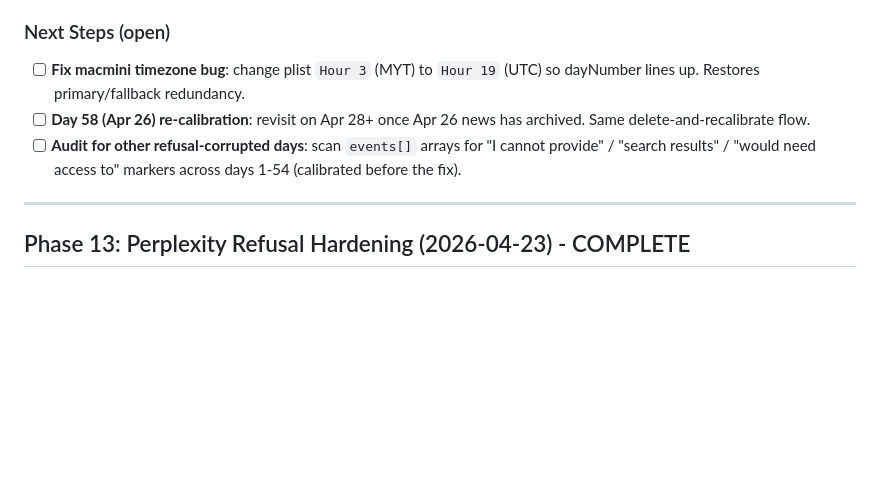
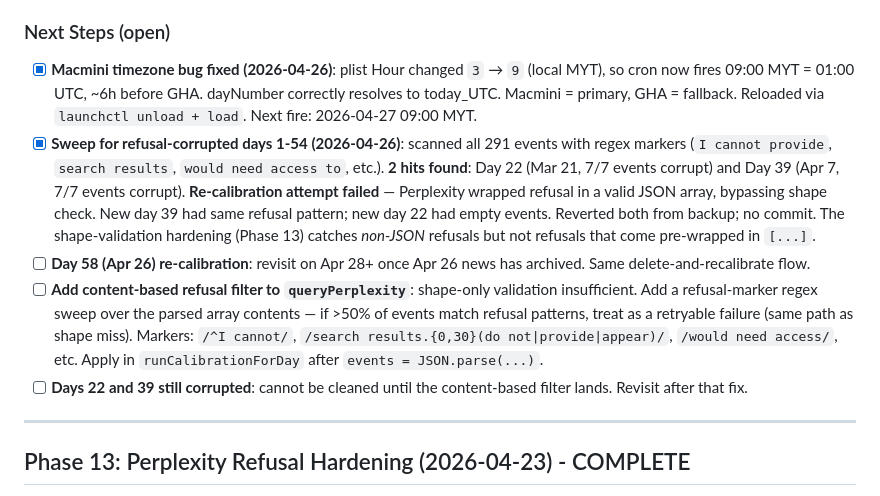
Before and after one commit to eesb99/centcom-wargame-ghpages, a Markdown page: context/progress.md, the part around the change. Drawn GitHub-style; blank space fills up the shorter version.

Commit message:
docs: macmini cron fix + refusal-sweep findings (days 22, 39 still corrupt)
Macmini launchd plist Hour changed from 3 (MYT, off-by-one bug) to 9 (MYT
= 01:00 UTC, fires before GHA's 07:00 UTC). Reloaded via launchctl.
Primary/fallback redundancy restored.

Sweep of days 1-54 events found two fully-corrupted days (22, 39 — every
event is refusal prose). Re-calibration attempt failed: Perplexity wrapped
the refusal inside a valid JSON array, bypassing the Phase 13 shape check.
Both days reverted from backup; cleanup deferred until queryPerplexity
gains a content-based refusal filter.

Co-Authored-By: Claude Opus 4.7 (1M context) <noreply@anthropic.com>

```diff
--- a/context/progress.md
+++ b/context/progress.md
@@ -62,9 +62,11 @@
 2. **First Perplexity retry triggered**: Showed the hardening shipped on Apr 23 is doing its job — exactly the failure mode that produced the day 55 corruption is now caught and retried.
 
 ### Next Steps (open)
-- [ ] **Fix macmini timezone bug**: change plist `Hour 3` (MYT) to `Hour 19` (UTC) so dayNumber lines up. Restores primary/fallback redundancy.
+- [x] **Macmini timezone bug fixed (2026-04-26)**: plist Hour changed `3` → `9` (local MYT), so cron now fires 09:00 MYT = 01:00 UTC, ~6h before GHA. dayNumber correctly resolves to today_UTC. Macmini = primary, GHA = fallback. Reloaded via `launchctl unload + load`. Next fire: 2026-04-27 09:00 MYT.
+- [x] **Sweep for refusal-corrupted days 1-54 (2026-04-26)**: scanned all 291 events with regex markers (`I cannot provide`, `search results`, `would need access to`, etc.). **2 hits found**: Day 22 (Mar 21, 7/7 events corrupt) and Day 39 (Apr 7, 7/7 events corrupt). **Re-calibration attempt failed** — Perplexity wrapped refusal in a valid JSON array, bypassing shape check. New day 39 had same refusal pattern; new day 22 had empty events. Reverted both from backup; no commit. The shape-validation hardening (Phase 13) catches *non-JSON* refusals but not refusals that come pre-wrapped in `[...]`.
 - [ ] **Day 58 (Apr 26) re-calibration**: revisit on Apr 28+ once Apr 26 news has archived. Same delete-and-recalibrate flow.
-- [ ] **Audit for other refusal-corrupted days**: scan `events[]` arrays for "I cannot provide" / "search results" / "would need access to" markers across days 1-54 (calibrated before the fix).
+- [ ] **Add content-based refusal filter to `queryPerplexity`**: shape-only validation insufficient. Add a refusal-marker regex sweep over the parsed array contents — if >50% of events match refusal patterns, treat as a retryable failure (same path as shape miss). Markers: `/^I cannot/`, `/search results.{0,30}(do not|provide|appear)/`, `/would need access/`, etc. Apply in `runCalibrationForDay` after `events = JSON.parse(...)`.
+- [ ] **Days 22 and 39 still corrupted**: cannot be cleaned until the content-based filter lands. Revisit after that fix.
 
 ---
 
```
Also changed, not shown: context/claude.md (+2 -2 lines).
